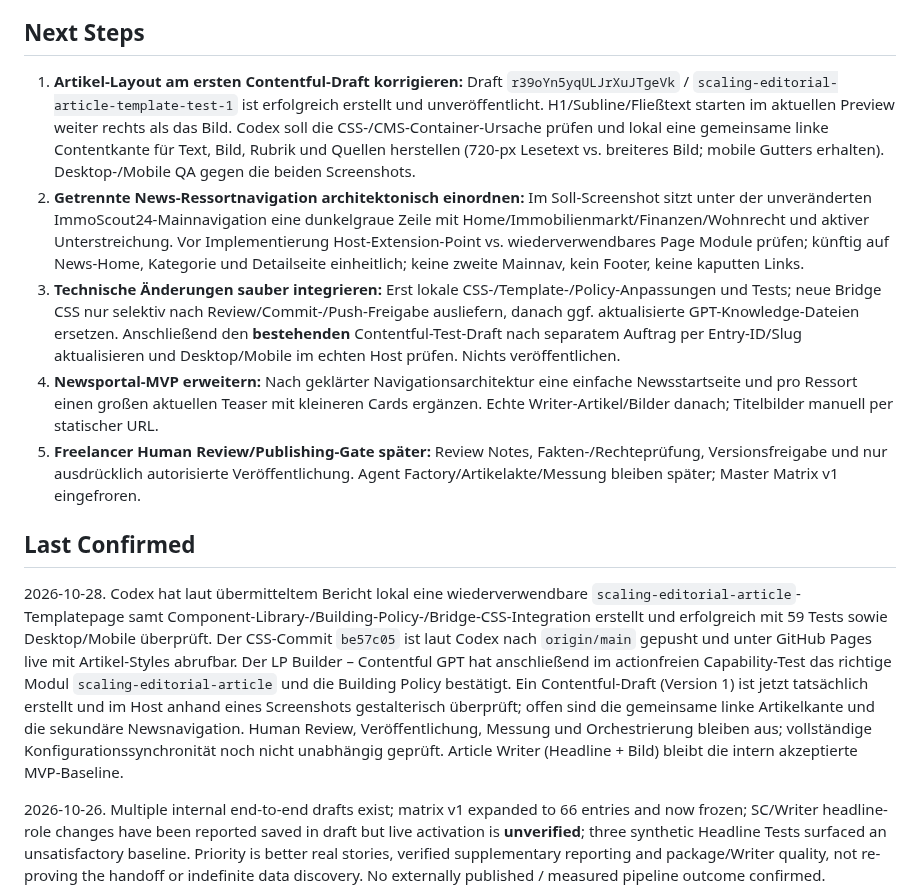
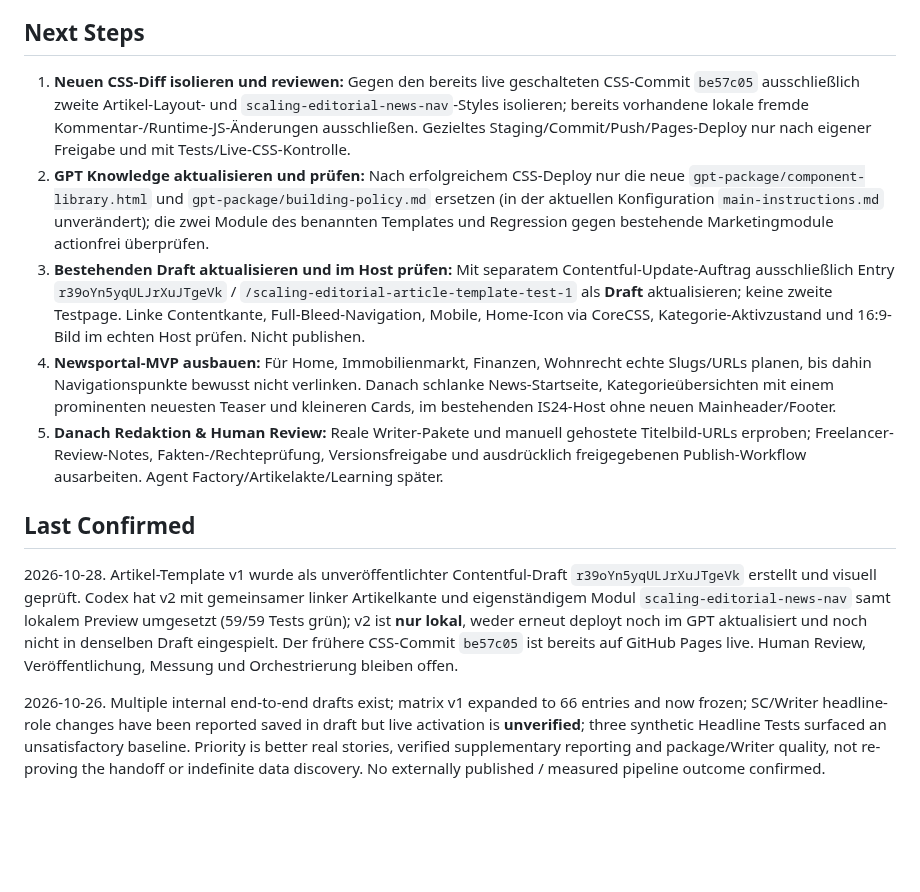
Before and after one commit to scout24-creative-ops/creative-ops, a Markdown page: projects/editorial-lighthouse.md, the part around one of its changes. Rendered like a GitHub page; blank space fills up the shorter version.

Commit message:
Record local article layout v2 and reusable News nav with outstanding integration

```diff
--- a/projects/editorial-lighthouse.md
+++ b/projects/editorial-lighthouse.md
@@ -239,14 +240,14 @@ The four documents were visually standardized before publication: shared content
 
 ## Next Steps
 
-1. **Artikel-Layout am ersten Contentful-Draft korrigieren:** Draft `r39oYn5yqULJrXuJTgeVk` / `scaling-editorial-article-template-test-1` ist erfolgreich erstellt und unveröffentlicht. H1/Subline/Fließtext starten im aktuellen Preview weiter rechts als das Bild. Codex soll die CSS-/CMS-Container-Ursache prüfen und lokal eine gemeinsame linke Contentkante für Text, Bild, Rubrik und Quellen herstellen (720-px Lesetext vs. breiteres Bild; mobile Gutters erhalten). Desktop-/Mobile QA gegen die beiden Screenshots.
-2. **Getrennte News-Ressortnavigation architektonisch einordnen:** Im Soll-Screenshot sitzt unter der unveränderten ImmoScout24-Mainnavigation eine dunkelgraue Zeile mit Home/Immobilienmarkt/Finanzen/Wohnrecht und aktiver Unterstreichung. Vor Implementierung Host-Extension-Point vs. wiederverwendbares Page Module prüfen; künftig auf News-Home, Kategorie und Detailseite einheitlich; keine zweite Mainnav, kein Footer, keine kaputten Links.
-3. **Technische Änderungen sauber integrieren:** Erst lokale CSS-/Template-/Policy-Anpassungen und Tests; neue Bridge CSS nur selektiv nach Review/Commit-/Push-Freigabe ausliefern, danach ggf. aktualisierte GPT-Knowledge-Dateien ersetzen. Anschließend den **bestehenden** Contentful-Test-Draft nach separatem Auftrag per Entry-ID/Slug aktualisieren und Desktop/Mobile im echten Host prüfen. Nichts veröffentlichen.
-4. **Newsportal-MVP erweitern:** Nach geklärter Navigationsarchitektur eine einfache Newsstartseite und pro Ressort einen großen aktuellen Teaser mit kleineren Cards ergänzen. Echte Writer-Artikel/Bilder danach; Titelbilder manuell per statischer URL.
-5. **Freelancer Human Review/Publishing-Gate später:** Review Notes, Fakten-/Rechteprüfung, Versionsfreigabe und nur ausdrücklich autorisierte Veröffentlichung. Agent Factory/Artikelakte/Messung bleiben später; Master Matrix v1 eingefroren.
+1. **Neuen CSS-Diff isolieren und reviewen:** Gegen den bereits live geschalteten CSS-Commit `be57c05` ausschließlich zweite Artikel-Layout- und `scaling-editorial-news-nav`-Styles isolieren; bereits vorhandene lokale fremde Kommentar-/Runtime-JS-Änderungen ausschließen. Gezieltes Staging/Commit/Push/Pages-Deploy nur nach eigener Freigabe und mit Tests/Live-CSS-Kontrolle.
+2. **GPT Knowledge aktualisieren und prüfen:** Nach erfolgreichem CSS-Deploy nur die neue `gpt-package/component-library.html` und `gpt-package/building-policy.md` ersetzen (in der aktuellen Konfiguration `main-instructions.md` unverändert); die zwei Module des benannten Templates und Regression gegen bestehende Marketingmodule actionfrei überprüfen.
+3. **Bestehenden Draft aktualisieren und im Host prüfen:** Mit separatem Contentful-Update-Auftrag ausschließlich Entry `r39oYn5yqULJrXuJTgeVk` / `/scaling-editorial-article-template-test-1` als **Draft** aktualisieren; keine zweite Testpage. Linke Contentkante, Full-Bleed-Navigation, Mobile, Home-Icon via CoreCSS, Kategorie-Aktivzustand und 16:9-Bild im echten Host prüfen. Nicht publishen.
+4. **Newsportal-MVP ausbauen:** Für Home, Immobilienmarkt, Finanzen, Wohnrecht echte Slugs/URLs planen, bis dahin Navigationspunkte bewusst nicht verlinken. Danach schlanke News-Startseite, Kategorieübersichten mit einem prominenten neuesten Teaser und kleineren Cards, im bestehenden IS24-Host ohne neuen Mainheader/Footer.
+5. **Danach Redaktion & Human Review:** Reale Writer-Pakete und manuell gehostete Titelbild-URLs erproben; Freelancer-Review-Notes, Fakten-/Rechteprüfung, Versionsfreigabe und ausdrücklich freigegebenen Publish-Workflow ausarbeiten. Agent Factory/Artikelakte/Learning später.
 
 ## Last Confirmed
 
-2026-10-28. Codex hat laut übermitteltem Bericht lokal eine wiederverwendbare `scaling-editorial-article`-Templatepage samt Component-Library-/Building-Policy-/Bridge-CSS-Integration erstellt und erfolgreich mit 59 Tests sowie Desktop/Mobile überprüft. Der CSS-Commit `be57c05` ist laut Codex nach `origin/main` gepusht und unter GitHub Pages live mit Artikel-Styles abrufbar. Der LP Builder – Contentful GPT hat anschließend im actionfreien Capability-Test das richtige Modul `scaling-editorial-article` und die Building Policy bestätigt. Ein Contentful-Draft (Version 1) ist jetzt tatsächlich erstellt und im Host anhand eines Screenshots gestalterisch überprüft; offen sind die gemeinsame linke Artikelkante und die sekundäre Newsnavigation. Human Review, Veröffentlichung, Messung und Orchestrierung bleiben aus; vollständige Konfigurationssynchronität noch nicht unabhängig geprüft. Article Writer (Headline + Bild) bleibt die intern akzeptierte MVP-Baseline.
+2026-10-28. Artikel-Template v1 wurde als unveröffentlichter Contentful-Draft `r39oYn5yqULJrXuJTgeVk` erstellt und visuell geprüft. Codex hat v2 mit gemeinsamer linker Artikelkante und eigenständigem Modul `scaling-editorial-news-nav` samt lokalem Preview umgesetzt (59/59 Tests grün); v2 ist **nur lokal**, weder erneut deployt noch im GPT aktualisiert und noch nicht in denselben Draft eingespielt. Der frühere CSS-Commit `be57c05` ist bereits auf GitHub Pages live. Human Review, Veröffentlichung, Messung und Orchestrierung bleiben offen.
 
 2026-10-26. Multiple internal end-to-end drafts exist; matrix v1 expanded to 66 entries and now frozen; SC/Writer headline-role changes have been reported saved in draft but live activation is **unverified**; three synthetic Headline Tests surfaced an unsatisfactory baseline. Priority is better real stories, verified supplementary reporting and package/Writer quality, not re-proving the handoff or indefinite data discovery. No externally published / measured pipeline outcome confirmed.
```
Also changed, not shown: other parts of projects/editorial-lighthouse.md (+1 -0 lines).
